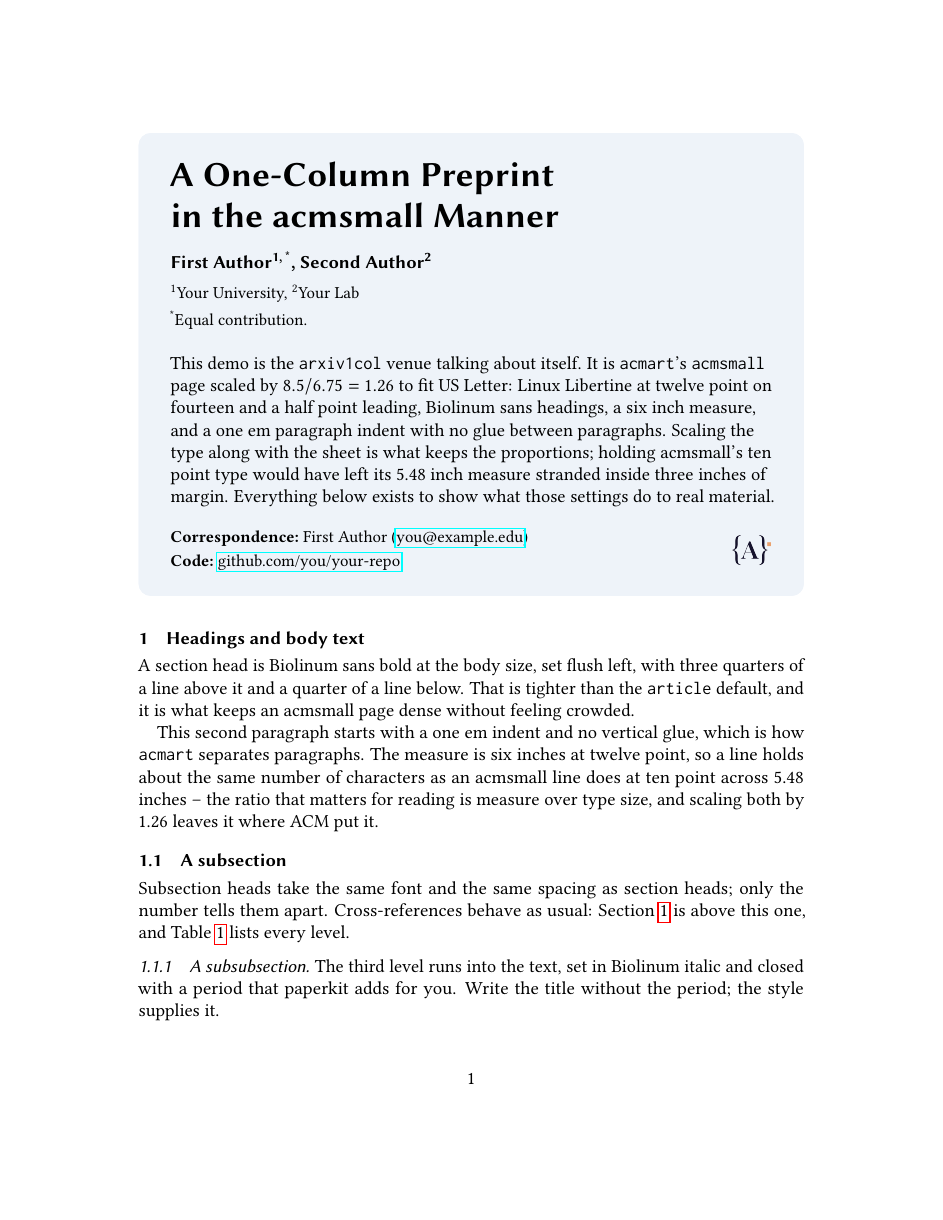
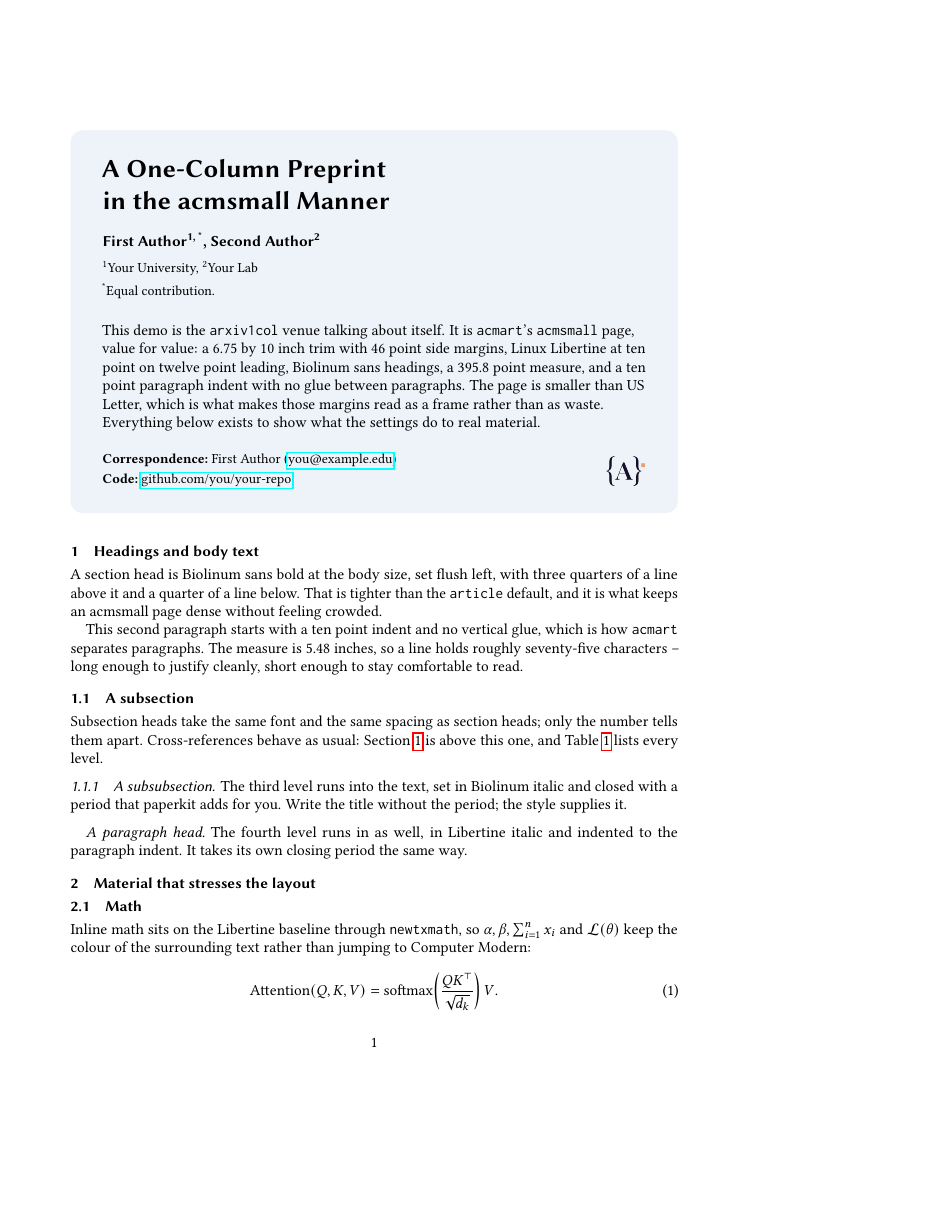
Before and after one commit to ARA-Labs/paperkit, a LaTeX problem sheet (examples/arxiv1col-demo.tex, which reads styles/paperkit.sty): page 1 of 3 before the commit and page 1 of 2 after it, the shorter picture padded with empty space. Compiled offline with pdfLaTeX.

Commit message:
fix: use acmsmall's own page, not a Letter-sized approximation of it
Scaling acmsmall up to Letter kept its proportions but changed its
numbers. Copy acmart's acmsmall geometry instead: a 6.75x10in trim, 46pt
sides, 58pt top, 44pt bottom, includeheadfoot with head=13pt, headsep=14pt
and foot=2pc. That reproduces acmart's computed \textwidth of 395.82pt and
\textheight of 574pt exactly, verified against a PDF built with acmart.

Body returns to acmsmall's 10pt on 12pt, which is what
\documentclass{article} already gives, so size12.clo is no longer needed
and main.tex stays untouched. Paragraph indent back to 10pt, panel title to
17pt for the narrower measure.

The margins now read as an ACM journal page because the sheet is the size
ACM sets them for. The PDF is smaller than Letter; arXiv takes any trim.

```diff
--- a/examples/arxiv1col-demo.tex
+++ b/examples/arxiv1col-demo.tex
@@ -34,13 +34,12 @@
 
 \paperabstract{%
   This demo is the \texttt{arxiv1col} venue talking about itself. It is
-  \texttt{acmart}'s \texttt{acmsmall} page scaled by \(8.5/6.75 = 1.26\) to fit
-  US Letter: Linux Libertine at twelve point on fourteen and a half point
-  leading, Biolinum sans headings, a six inch measure, and a one em paragraph
-  indent with no glue between paragraphs. Scaling the type along with the sheet
-  is what keeps the proportions; holding acmsmall's ten point type would have
-  left its 5.48 inch measure stranded inside three inches of margin. Everything
-  below exists to show what those settings do to real material.%
+  \texttt{acmart}'s \texttt{acmsmall} page, value for value: a 6.75 by 10 inch
+  trim with 46 point side margins, Linux Libertine at ten point on twelve point
+  leading, Biolinum sans headings, a 395.8 point measure, and a ten point
+  paragraph indent with no glue between paragraphs. The page is smaller than US
+  Letter, which is what makes those margins read as a frame rather than as
+  waste. Everything below exists to show what the settings do to real material.%
 }
 
 \papercorrespondence{First Author (\href{mailto:you@example.edu}{you@example.edu})}
@@ -60,12 +59,10 @@ three quarters of a line above it and a quarter of a line below. That is
 tighter than the \texttt{article} default, and it is what keeps an acmsmall
 page dense without feeling crowded.
 
-This second paragraph starts with a one em indent and no vertical glue, which
-is how \texttt{acmart} separates paragraphs. The measure is six inches at
-twelve point, so a line holds about the same number of characters as an
-acmsmall line does at ten point across 5.48 inches -- the ratio that matters
-for reading is measure over type size, and scaling both by 1.26 leaves it
-where ACM put it.
+This second paragraph starts with a ten point indent and no vertical glue,
+which is how \texttt{acmart} separates paragraphs. The measure is 5.48 inches,
+so a line holds roughly seventy-five characters -- long enough to justify
+cleanly, short enough to stay comfortable to read.
 
 \subsection{A subsection}
 \label{sec:sub}
--- a/styles/paperkit.sty
+++ b/styles/paperkit.sty
@@ -172,23 +172,18 @@
 % arxiv1col has no venue .sty of its own: it is a plain one-column article that
 % paperkit lays out in the acmsmall manner further down.
 \ifpk@onecol
-  % acmsmall, scaled up to fit Letter. Letter is 8.5in wide against
-  % acmsmall's 6.75in trim, so the whole page -- type included -- is scaled by
-  % 8.5/6.75 = 1.26 and the proportions survive the bigger sheet. Keeping
-  % acmsmall's 10pt type instead would hold its 5.48in measure and dump all
-  % 1.75in of extra width into the margins, which is not what an acmsmall page
-  % looks like: there the side margins (46pt) are smaller than the top margin
-  % (58pt), not larger.
-  %
-  % main.tex says \documentclass{article} for every venue, so the body size
-  % cannot come from a class option; LaTeX's own 12pt definitions are pulled
-  % in here instead.
-  \input{size12.clo}\normalsize
+  % acmart's acmsmall page, copied value for value: a 6.75x10in trim with
+  % 46pt sides, a 58pt top and a 44pt bottom, which lands \textwidth on
+  % 395.82pt and \textheight on 574pt -- the same numbers acmart computes.
+  % The sheet is smaller than Letter, which is exactly why the margins look
+  % the way they do in an ACM journal PDF: 46pt of side margin reads as a
+  % frame on a 6.75in page and as a wasteland on an 8.5in one.
   % geometry before hyperref, so hyperref sees the final page size.
   \RequirePackage{geometry}
-  \geometry{letterpaper,
-    left=1.25in, right=1.25in, top=1.2in, bottom=1.2in,
-    includefoot, footskip=28pt, heightrounded}
+  \geometry{paperwidth=6.75in, paperheight=10in,
+    left=46pt, right=46pt, top=58pt, bottom=44pt,
+    includeheadfoot, head=13pt, headsep=14pt, foot=2pc,
+    marginparwidth=2pc, heightrounded}
   \pk@loadhyperref
   \ifpk@natbib
     \@ifpackageloaded{natbib}{}{\RequirePackage[numbers]{natbib}}
@@ -262,8 +256,8 @@
     }%
   \fi
 
-  % acmsmall paragraphing: a one-em indent and no inter-paragraph glue.
-  \setlength{\parindent}{12\p@}
+  % acmsmall paragraphing: a 10pt indent and no inter-paragraph glue.
+  \setlength{\parindent}{10\p@}
   \setlength{\parskip}{\z@}
 
   % Headings: sans bold, flush left, tight above and below; subsubsection and
@@ -301,7 +295,7 @@
   \renewcommand{\@maketitle}{%
     \null
     \begin{flushleft}%
-      {\sffamily\bfseries\fontsize{21}{25}\selectfont\@title\par}%
+      {\sffamily\bfseries\fontsize{17}{21}\selectfont\@title\par}%
       \ifx\@author\@empty\else\vskip 12\p@{\@author\par}\fi
       \ifx\@date\@empty\else\vskip 6\p@{\small\@date\par}\fi
     \end{flushleft}%
@@ -386,10 +380,11 @@
 \newcommand{\paperpanelcolor}[1]{\definecolor{pkpanelbg}{HTML}{#1}}
 \def\pk@titlesize{19}\def\pk@titleskip{23}
 \let\pk@footerfont\@empty
-% arxiv1col sets a 12pt body: the panel title scales with it, and the footer
-% drops a size so the correspondence line still fits beside the logos.
+% arxiv1col runs on acmsmall's narrow measure, so the panel title comes down a
+% little and the footer drops a size to keep the correspondence line beside
+% the logos rather than under them.
 \ifpk@onecol
-  \def\pk@titlesize{23}\def\pk@titleskip{27}
+  \def\pk@titlesize{17}\def\pk@titleskip{21}
   \let\pk@footerfont\small
 \fi
 \newcommand{\papertitlesize}[2]{\def\pk@titlesize{#1}\def\pk@titleskip{#2}}
```
Also changed, not shown: README.md, docs/preview-arxiv1col.png, examples/arxiv1col-demo.tex (4 more changed lines), styles/paperkit.sty (11 more changed lines).
